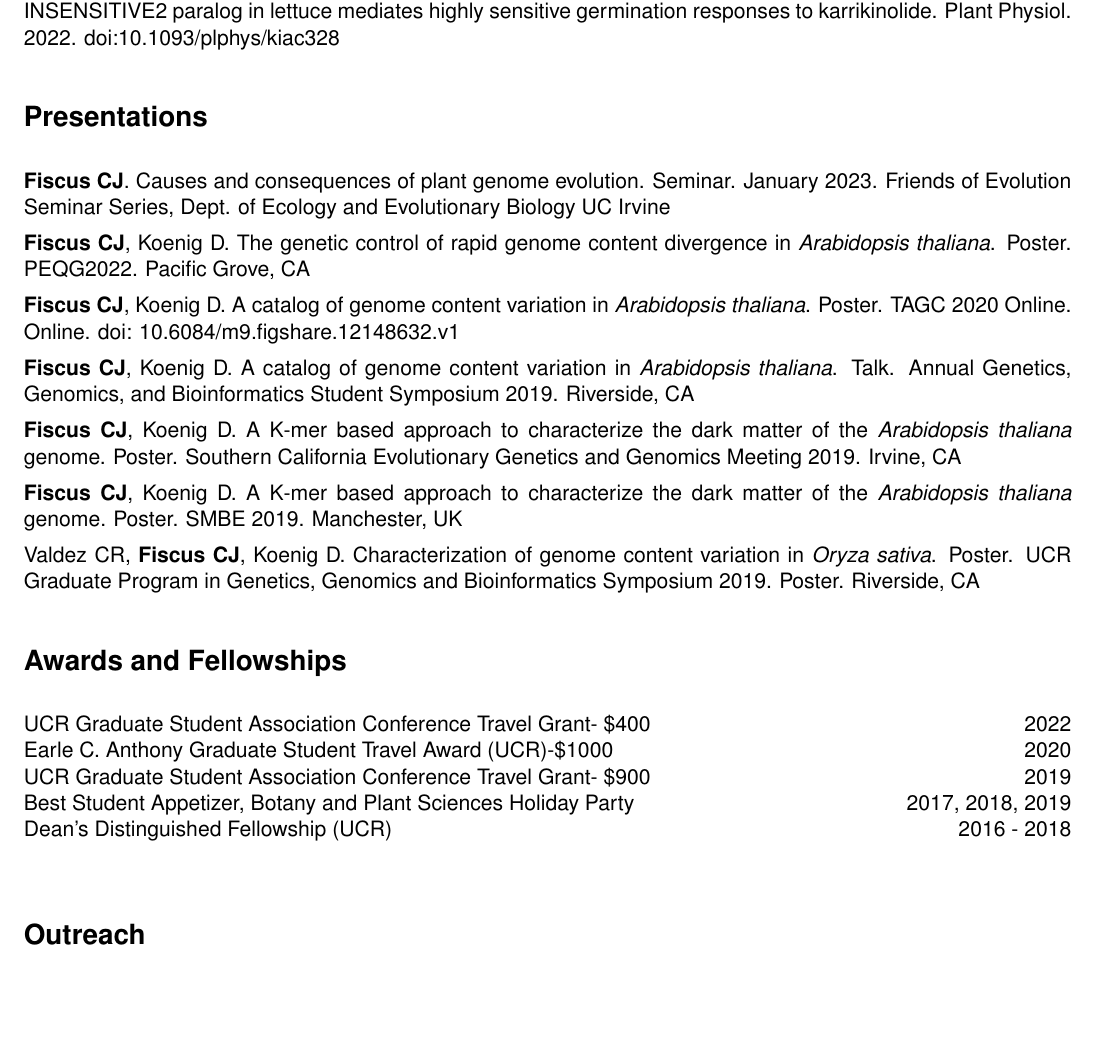
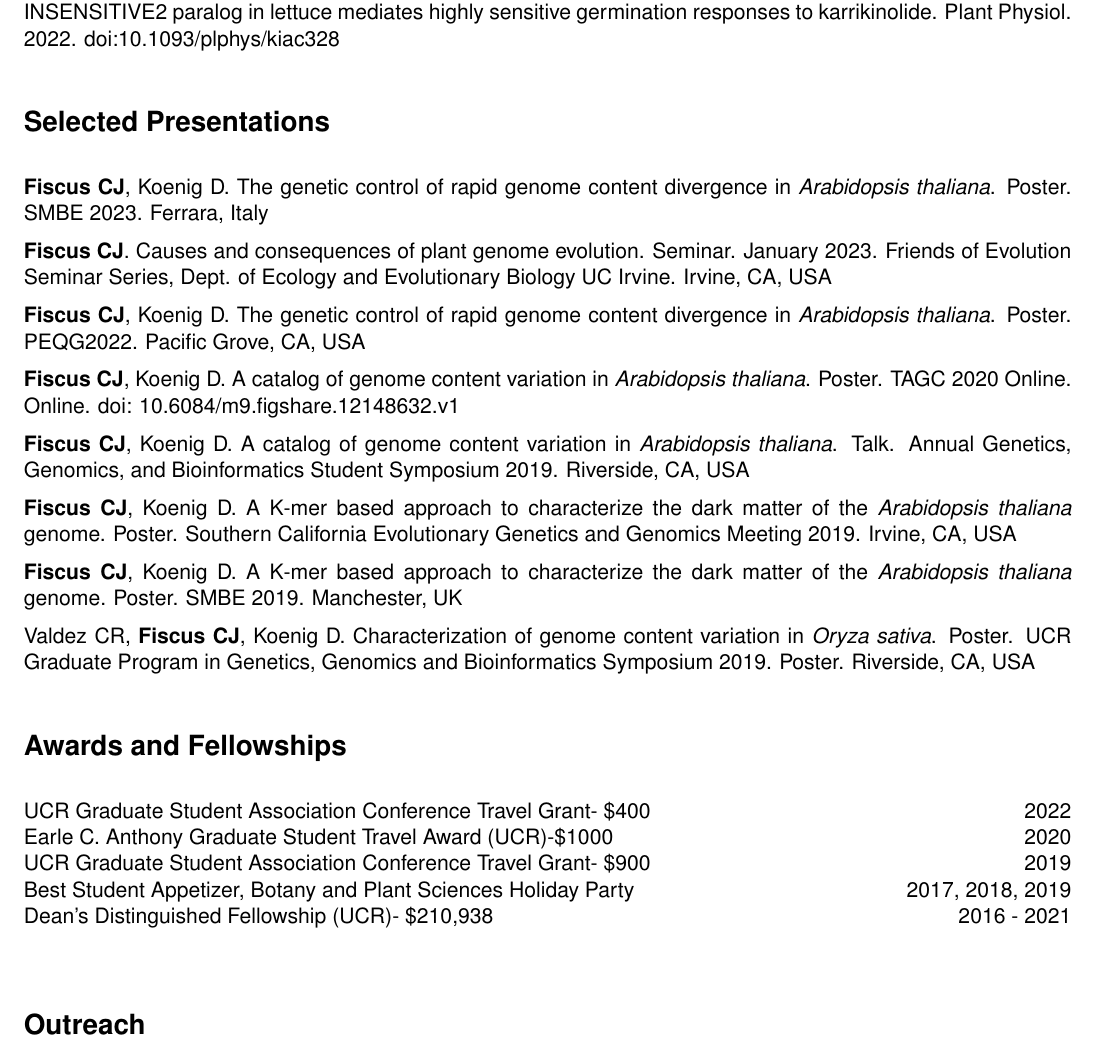
Before and after one commit to cjfiscus/CV, an R Markdown document (Fiscus-CV.Rmd): part of page 2 of 3, cut so that both start at the same text, the shorter picture padded with empty space. The pictures show the output file Fiscus-CV.pdf that the author committed with the source.

Commit message:
updated 1 pager

```diff
--- a/Fiscus-CV.Rmd
+++ b/Fiscus-CV.Rmd
@@ -92,14 +92,16 @@ Martinez SE, Conn CE, Guercio AM, Sepulveda C, **Fiscus CJ**, Koenig D, Shabek N
 <!-- ### NON-PEER REVIEWED PUBLICATIONS -->
 <!-- **Fiscus CJ** (2015) [Data Reproducibility: The Chink in Science's Armor](https://aggietranscript.ucdavis.edu/data-reproducibility-the-chink-in-sciences-armor/) *The Aggie Transcript* -->
 
-# Presentations
-**Fiscus CJ**. Causes and consequences of plant genome evolution. Seminar. January 2023.  Friends of Evolution Seminar Series, Dept. of Ecology and Evolutionary Biology UC Irvine
+# Selected Presentations
+**Fiscus CJ**, Koenig D. The genetic control of rapid genome content divergence in *Arabidopsis thaliana*. Poster. SMBE 2023. Ferrara, Italy
 
-<!-- Koenig D+, **Fiscus CJ**, Abberton M, Close TJ, Muñoz-Amatriaín M, Oyatomi O. A genetic framework to understand climate adaptation in cowpea. Oral. PAG30. San Diego, CA -->
+**Fiscus CJ**. Causes and consequences of plant genome evolution. Seminar. January 2023.  Friends of Evolution Seminar Series, Dept. of Ecology and Evolutionary Biology UC Irvine. Irvine, CA, USA
 
-<!-- Koenig D+, **Fiscus CJ**. Understanding variation in the rate of genomic change in *Arabidopsis thaliana*. Oral. PAG30 San Diego, CA -->
+<!-- Koenig D+, **Fiscus CJ**, Abberton M, Close TJ, Muñoz-Amatriaín M, Oyatomi O. A genetic framework to understand climate adaptation in cowpea. Oral. PAG30. San Diego, CA, USA -->
 
-**Fiscus CJ**, Koenig D. The genetic control of rapid genome content divergence in *Arabidopsis thaliana*. Poster. PEQG2022. Pacific Grove, CA
+<!-- Koenig D+, **Fiscus CJ**. Understanding variation in the rate of genomic change in *Arabidopsis thaliana*. Oral. PAG30 San Diego, CA, USA -->
+
+**Fiscus CJ**, Koenig D. The genetic control of rapid genome content divergence in *Arabidopsis thaliana*. Poster. PEQG2022. Pacific Grove, CA, USA
 
 **Fiscus CJ**, Koenig D. A catalog of genome content variation in *Arabidopsis thaliana*. Poster. TAGC 2020 Online. Online. doi: [10.6084/m9.figshare.12148632.v1](https://doi.org/10.6084/m9.figshare.12148632.v1)
 
@@ -107,15 +109,15 @@ Martinez SE, Conn CE, Guercio AM, Sepulveda C, **Fiscus CJ**, Koenig D, Shabek N
 
 <!-- Landis JB, **Fiscus CJ**, Guercio A, Koenig D+. [The genetic architecture of adaptation in the long term barley composite cross experiments.](https://plan.core-apps.com/pag_2020/abstract/6f7bedec-7049-40b5-a8c3-d18eb5a858eb). Talk. PAG XXVIII. San Diego, CA -->
 
-**Fiscus CJ**, Koenig D. A catalog of genome content variation in *Arabidopsis thaliana*. Talk. Annual Genetics, Genomics, and Bioinformatics Student Symposium 2019. Riverside, CA
+**Fiscus CJ**, Koenig D. A catalog of genome content variation in *Arabidopsis thaliana*. Talk. Annual Genetics, Genomics, and Bioinformatics Student Symposium 2019. Riverside, CA, USA
 
-**Fiscus CJ**, Koenig D. A K-mer based approach to characterize the dark matter of the *Arabidopsis thaliana* genome. Poster. Southern California Evolutionary Genetics and Genomics Meeting 2019. Irvine, CA
+**Fiscus CJ**, Koenig D. A K-mer based approach to characterize the dark matter of the *Arabidopsis thaliana* genome. Poster. Southern California Evolutionary Genetics and Genomics Meeting 2019. Irvine, CA, USA
 
 **Fiscus CJ**, Koenig D. [A K-mer based approach to characterize the dark matter of the *Arabidopsis thaliana* genome](http://smbe2019.org/media/1058/smbe-2019-abstract-book.pdf). Poster. SMBE 2019. Manchester, UK
 
 <!-- Landis JB+, Nguyen J, Villamor I, Guercio A, **Fiscus CJ**, Quigley M, Ophelders T, Eithun M, Munch E, Chitwood D, Koenig D. [Integrating next-generation high resolution phenotype acquisition with genotypes to study adaptation in barley (Hordeum vulgare)](https://2019.botanyconference.org/engine/search/365.html?func=detail&aid=365). Oral. Botany 2019. Tucson, AZ -->
 
-Valdez CR, **Fiscus CJ**, Koenig D. Characterization of genome content variation in *Oryza sativa*. Poster. UCR Graduate Program in Genetics, Genomics and Bioinformatics Symposium 2019. Poster. Riverside, CA
+Valdez CR, **Fiscus CJ**, Koenig D. Characterization of genome content variation in *Oryza sativa*. Poster. UCR Graduate Program in Genetics, Genomics and Bioinformatics Symposium 2019. Poster. Riverside, CA, USA
 
 <!-- Landis JB+, Guercio AM, **Fiscus CJ**, Koenig D. [Phenotypic variation and genetic control of long-term success in a near century long study of barley (Hordeum vulgare)](http://2018.botanyconference.org/engine/search/index.php?func=detail&aid=294). Oral. Botany 2018. Rochester, MN -->
 
@@ -126,7 +128,7 @@ UCR Graduate Student Association Conference Travel Grant- $400 \hfill 2022
 Earle C. Anthony Graduate Student Travel Award (UCR)-$1000 \hfill 2020
 UCR Graduate Student Association Conference Travel Grant- $900 \hfill 2019
 Best Student Appetizer, Botany and Plant Sciences Holiday Party \hfill 2017, 2018, 2019
-Dean's Distinguished Fellowship (UCR) \hfill 2016 - 2018
+Dean's Distinguished Fellowship (UCR)- $210,938 \hfill 2016 - 2021
 <!-- California Highway Patrol 11-99 Foundation Scholarship \hfill 2011 - 2015 -->
 
 # Outreach
```
Also changed, not shown: Fiscus-RESUME.Rmd (+15 -5 lines), Fiscus-CV.pdf, Fiscus-RESUME.pdf, Fiscus-CV.Rmd (2 more changed lines).
